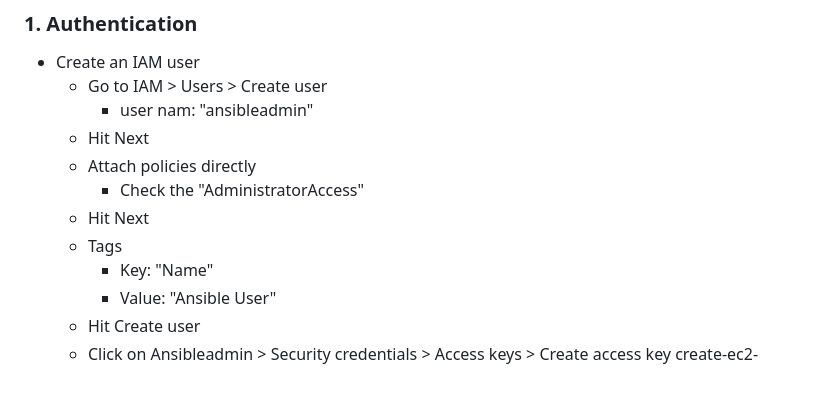
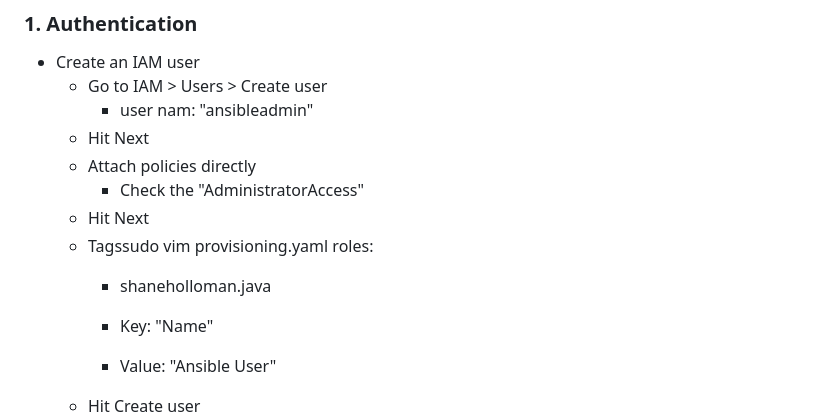
Before and after one commit to mbadwa/devops-notes, a Markdown page: Ansible-notes/Ansible-automation.md, the part around the change. Rendered like a GitHub page; blank space fills up the shorter version.

```diff
--- a/Ansible-notes/Ansible-automation.md
+++ b/Ansible-notes/Ansible-automation.md
@@ -786,7 +786,10 @@ Just like any EC2 server provisioning we will follow the steps of the console [p
       - Attach policies directly
         - Check the "AdministratorAccess"
       - Hit Next
-      - Tags
+      - Tagssudo vim provisioning.yaml
+      roles:
+        - shaneholloman.java
+
         - Key: "Name"
         - Value: "Ansible User"
       - Hit Create user
```
